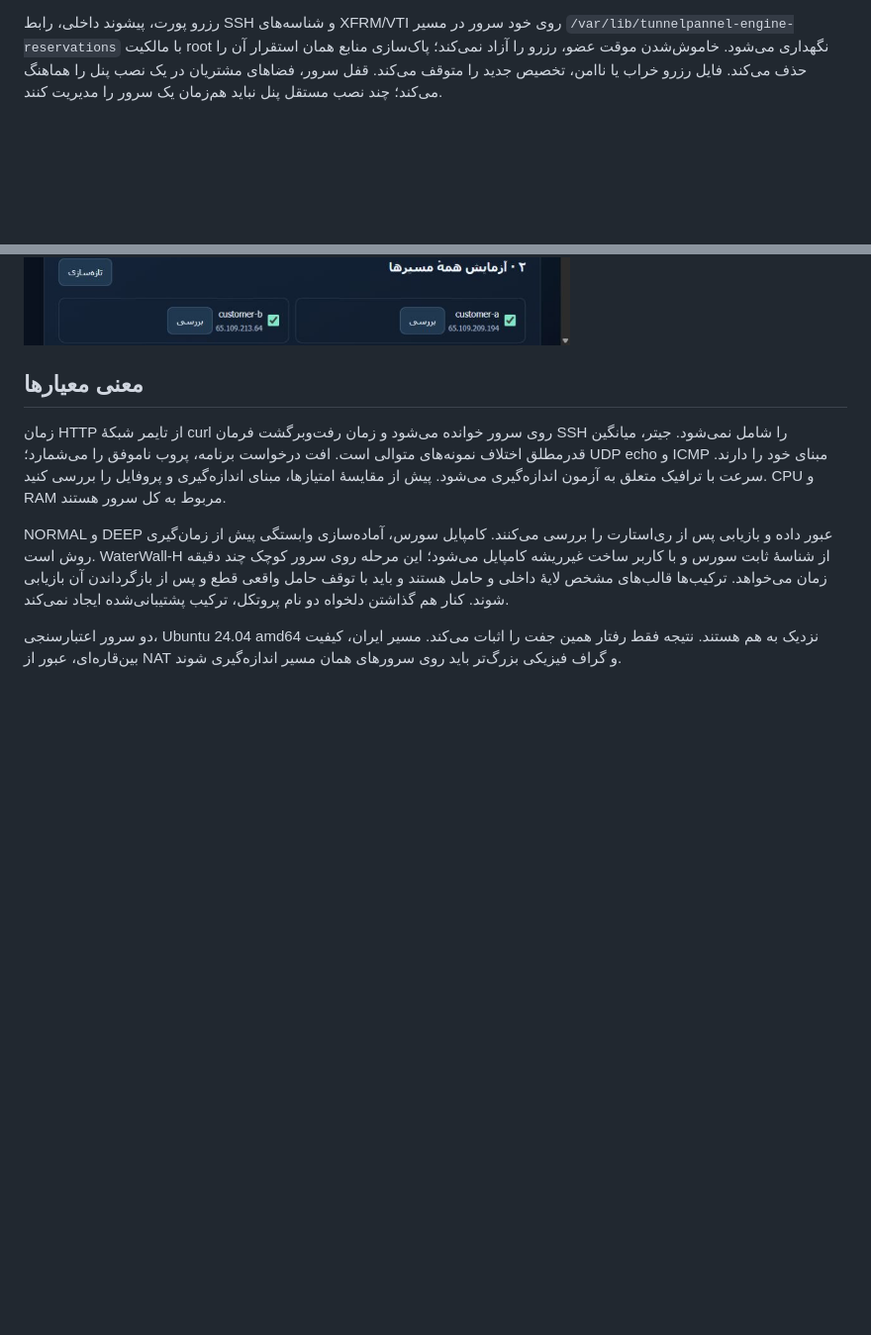
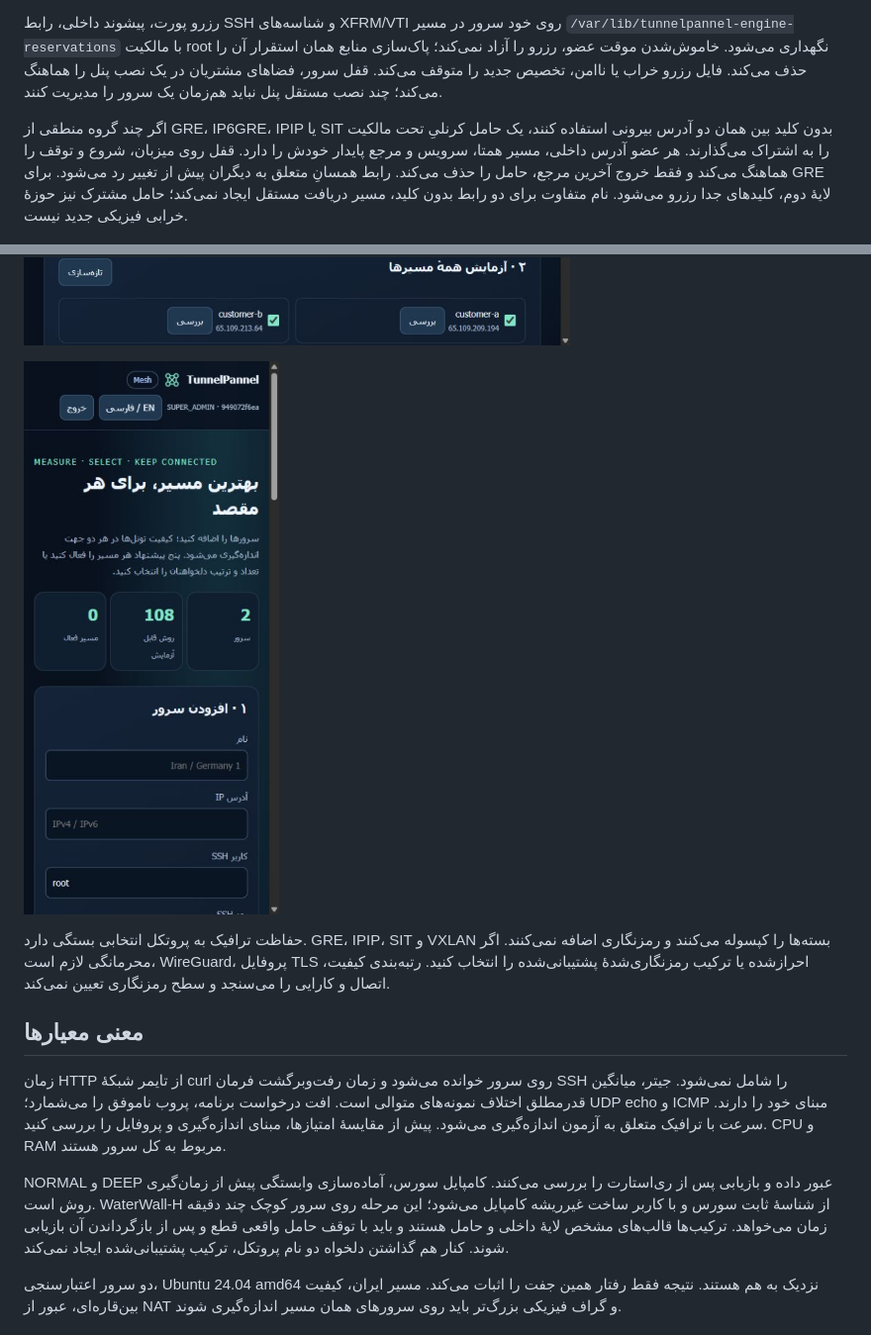
Before and after one commit to DashSaman/TunnelPannel, a Markdown page: docs/MESH-fa.md, 2 parts joined by grey strips. Shown at 99% size. GitHub-like rendering; pictures changed too: docs/shots/mesh-customer-mobile.jpg (added); blank space fills up the shorter version.

```diff
--- a/docs/MESH-fa.md
+++ b/docs/MESH-fa.md
@@ -21,7 +21,13 @@
 
 رزرو پورت، پیشوند داخلی، رابط SSH و شناسه‌های XFRM/VTI روی خود سرور در مسیر `/var/lib/tunnelpannel-engine-reservations` با مالکیت root نگهداری می‌شود. خاموش‌شدن موقت عضو، رزرو را آزاد نمی‌کند؛ پاک‌سازی منابع همان استقرار آن را حذف می‌کند. فایل رزرو خراب یا ناامن، تخصیص جدید را متوقف می‌کند. قفل سرور، فضاهای مشتریان در یک نصب پنل را هماهنگ می‌کند؛ چند نصب مستقل پنل نباید هم‌زمان یک سرور را مدیریت کنند.
 
+اگر چند گروه منطقی از GRE، IP6GRE، IPIP یا SIT بدون کلید بین همان دو آدرس بیرونی استفاده کنند، یک حامل کرنلیِ تحت مالکیت را به اشتراک می‌گذارند. هر عضو آدرس داخلی، مسیر همتا، سرویس و مرجع پایدار خودش را دارد. قفل روی میزبان، شروع و توقف را هماهنگ می‌کند و فقط خروج آخرین مرجع، حامل را حذف می‌کند. رابط همسانِ متعلق به دیگران پیش از تغییر رد می‌شود. برای GRE لایهٔ دوم، کلیدهای جدا رزرو می‌شود. نام متفاوت برای دو رابط بدون کلید، مسیر دریافت مستقل ایجاد نمی‌کند؛ حامل مشترک نیز حوزهٔ خرابی فیزیکی جدید نیست.
+
 ![ثبت سرور مشتری](shots/mesh-customer-onboarding.jpg)
+
+![پنل مشتری در اندازهٔ ۳۹۰ در ۸۴۴](shots/mesh-customer-mobile.jpg)
+
+حفاظت ترافیک به پروتکل انتخابی بستگی دارد. GRE، IPIP، SIT و VXLAN بسته‌ها را کپسوله می‌کنند و رمزنگاری اضافه نمی‌کنند. اگر محرمانگی لازم است، WireGuard، پروفایل TLS احرازشده یا ترکیب رمزنگاری‌شدهٔ پشتیبانی‌شده را انتخاب کنید. رتبه‌بندی کیفیت، اتصال و کارایی را می‌سنجد و سطح رمزنگاری تعیین نمی‌کند.
 
 ## معنی معیارها
 
```
Also changed, not shown: docs/MESH.md (+6 -0 lines), docs/development/MESH_LEDGER.md (+3 -1 lines), 8 other files.
